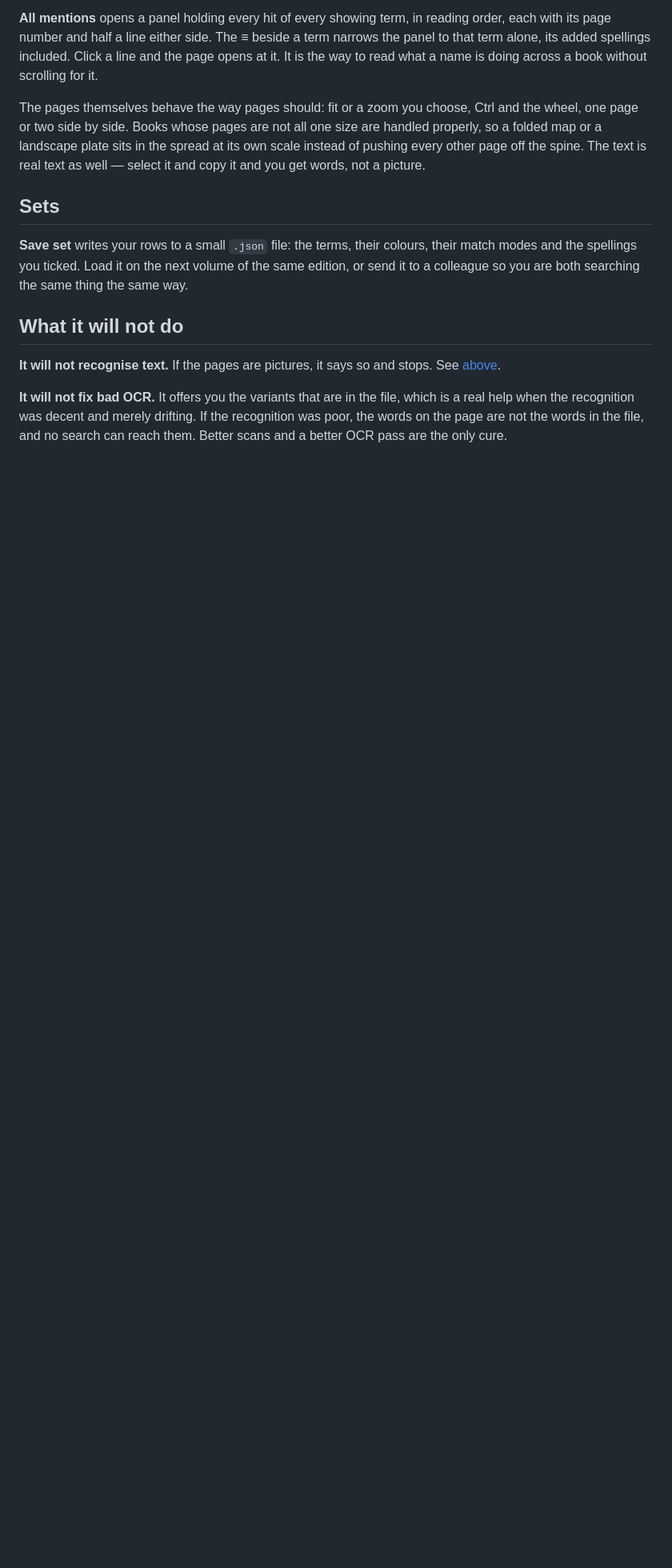
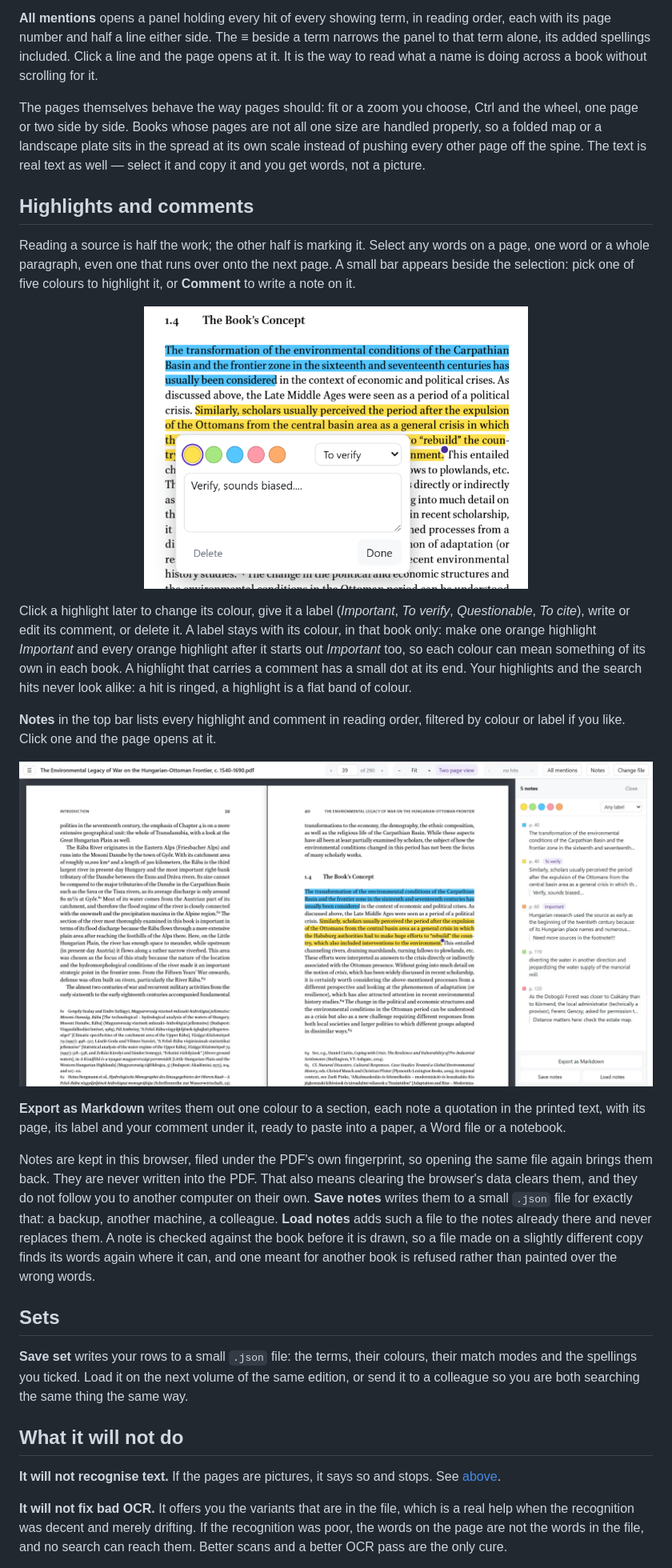
Before and after one commit to it-stoic/research-pdf-reader, a Markdown page: README.md, the part around one of its changes. Shown at 80% size. GitHub-like rendering; pictures changed too: docs/comment.png (added), docs/notes.jpg (added); blank space fills up the shorter version.

```diff
--- a/README.md
+++ b/README.md
@@ -144,6 +148,44 @@ handled properly, so a folded map or a landscape plate sits in the spread at its
 scale instead of pushing every other page off the spine. The text is real text as well
 — select it and copy it and you get words, not a picture.
 
+## Highlights and comments
+
+Reading a source is half the work; the other half is marking it. Select any words on a
+page, one word or a whole paragraph, even one that runs over onto the next page. A
+small bar appears beside the selection: pick one of five colours to highlight it, or
+**Comment** to write a note on it.
+
+<p align="center">
+  <img src="docs/comment.png" width="480" alt="A paragraph with a blue and a yellow highlight; the yellow one is open, showing the five colours, the label To verify and the comment Verify, sounds biased">
+</p>
+
+Click a highlight later to change its colour, give it a label (*Important*, *To verify*,
+*Questionable*, *To cite*), write or edit its comment, or delete it. A label stays with
+its colour, in that book only: make one orange highlight *Important* and every orange
+highlight after it starts out *Important* too, so each colour can mean something of its
+own in each book. A highlight that carries a comment has a small dot at its end. Your
+highlights and the search hits never look alike: a hit is ringed, a highlight is a flat
+band of colour.
+
+**Notes** in the top bar lists every highlight and comment in reading order, filtered by
+colour or label if you like. Click one and the page opens at it.
+
+![A spread with two highlights on page 40, and the Notes panel on the right listing five notes across the book with their pages, labels and comments](docs/notes.jpg)
+
+**Export as Markdown** writes them out one colour to a section, each note a quotation in
+the printed text, with its page, its label and your comment under it, ready to paste
+into a paper, a Word file or a notebook.
+
+Notes are kept in this browser, filed under the PDF's own fingerprint, so opening the
+same file again brings them back. They are never written into the PDF. That also means
+clearing the browser's data clears them, and they do not follow you to another
+computer on their own. **Save notes** writes them to a small `.json` file for exactly
+that: a backup, another machine, a colleague. **Load notes** adds such a file to the
+notes already there and never replaces them. A note is checked against the book before
+it is drawn, so a file made on a slightly different copy finds its words again where
+it can, and one meant for another book is refused rather than painted over the wrong
+words.
+
 ## Sets
 
 **Save set** writes your rows to a small `.json` file: the terms, their colours, their
```
Also changed, not shown: other parts of README.md (+19 -11 lines).
